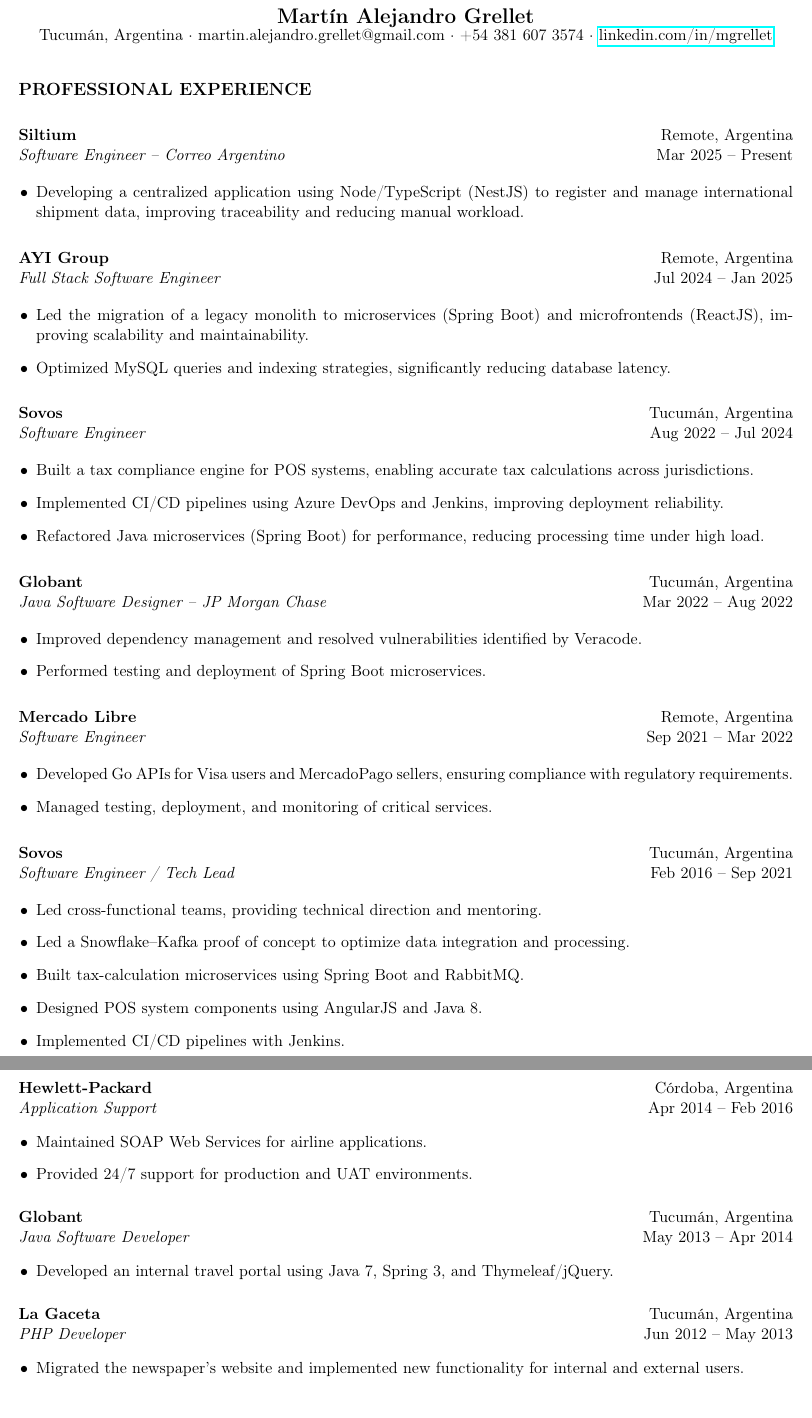
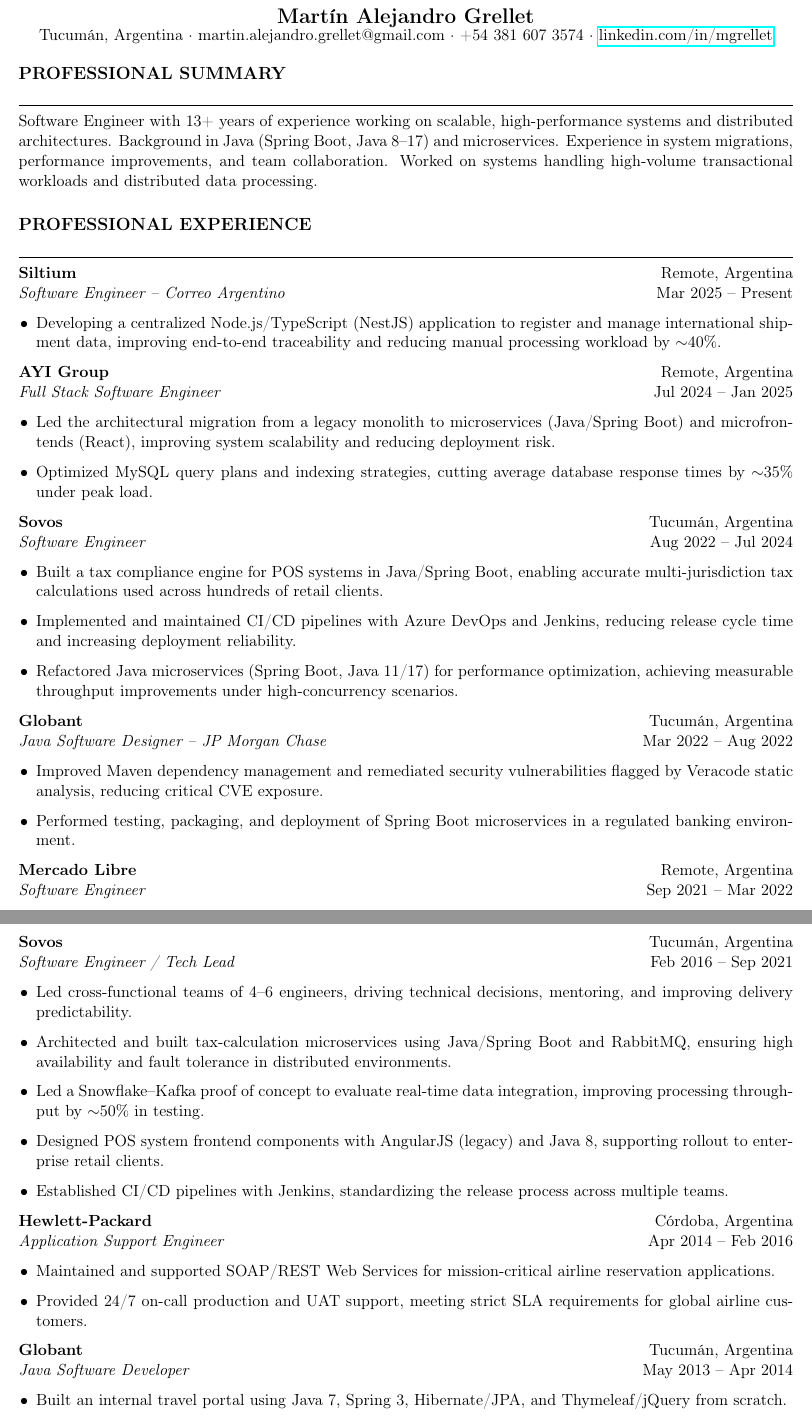
Before and after one commit to mgrellet/cv-latex, a LaTeX CV (english/cv.tex): two parts of pages 1 and 2 of 2, joined at a grey line, cut so that both start at the same text. Compiled offline with pdfLaTeX.

Commit message:
improvements

```diff
--- a/english/cv.tex
+++ b/english/cv.tex
@@ -4,8 +4,11 @@
 \usepackage[english]{babel}
 \usepackage{hyperref}
 \usepackage[left=1.5cm,top=1.5cm,right=1.5cm,bottom=1.5cm]{geometry}
+\usepackage{parskip}
+\usepackage{enumitem}
+\usepackage{needspace}
+
 \setlength{\parindent}{0pt}
-\usepackage{enumitem}
 
 \begin{document}
 
@@ -18,99 +21,92 @@
     \href{https://www.linkedin.com/in/mgrellet}{linkedin.com/in/mgrellet}
 \end{center}
 
+\vspace{6pt}
 
-\vspace{12pt}
+% =========================
+% PROFESSIONAL SUMMARY
+% =========================
+{\large \textbf{PROFESSIONAL SUMMARY}}\\[4pt]
+\hrule
+
+Software Engineer with 13+ years of experience working on scalable, high-performance systems and distributed architectures. Background in Java (Spring Boot, Java 8–17) and microservices. Experience in system migrations, performance improvements, and team collaboration. Worked on systems handling high-volume transactional workloads and distributed data processing.
+
+\vspace{10pt}
 
 % =========================
 % PROFESSIONAL EXPERIENCE
 % =========================
 {\large \textbf{PROFESSIONAL EXPERIENCE}}\\[4pt]
+\hrule
 
 \textbf{Siltium} \hfill Remote, Argentina\\
 \textit{Software Engineer – Correo Argentino} \hfill Mar 2025 -- Present
 
 \begin{itemize}[leftmargin=12pt]
-    \item Developing a centralized application using Node/TypeScript (NestJS) to register and manage international shipment data, improving traceability and reducing manual workload.
+    \item Developing a centralized Node.js/TypeScript (NestJS) application to register and manage international shipment data, improving end-to-end traceability and reducing manual processing workload by $\sim$40\%.
 \end{itemize}
-
-\vspace{6pt}
 
 \textbf{AYI Group} \hfill Remote, Argentina\\
 \textit{Full Stack Software Engineer} \hfill Jul 2024 -- Jan 2025
 
 \begin{itemize}[leftmargin=12pt]
-    \item Led the migration of a legacy monolith to microservices (Spring Boot) and microfrontends (ReactJS), improving scalability and maintainability.
-    \item Optimized MySQL queries and indexing strategies, significantly reducing database latency.
+    \item Led the architectural migration from a legacy monolith to microservices (Java/Spring Boot) and microfrontends (React), improving system scalability and reducing deployment risk.
+    \item Optimized MySQL query plans and indexing strategies, cutting average database response times by $\sim$35\% under peak load.
 \end{itemize}
-
-\vspace{6pt}
 
 \textbf{Sovos} \hfill Tucumán, Argentina\\
 \textit{Software Engineer} \hfill Aug 2022 -- Jul 2024
 
 \begin{itemize}[leftmargin=12pt]
-    \item Built a tax compliance engine for POS systems, enabling accurate tax calculations across jurisdictions.
-    \item Implemented CI/CD pipelines using Azure DevOps and Jenkins, improving deployment reliability.
-    \item Refactored Java microservices (Spring Boot) for performance, reducing processing time under high load.
+    \item Built a tax compliance engine for POS systems in Java/Spring Boot, enabling accurate multi-jurisdiction tax calculations used across hundreds of retail clients.
+    \item Implemented and maintained CI/CD pipelines with Azure DevOps and Jenkins, reducing release cycle time and increasing deployment reliability.
+    \item Refactored Java microservices (Spring Boot, Java 11/17) for performance optimization, achieving measurable throughput improvements under high-concurrency scenarios.
 \end{itemize}
-
-\vspace{6pt}
 
 \textbf{Globant} \hfill Tucumán, Argentina\\
 \textit{Java Software Designer – JP Morgan Chase} \hfill Mar 2022 -- Aug 2022
 
 \begin{itemize}[leftmargin=12pt]
-    \item Improved dependency management and resolved vulnerabilities identified by Veracode.
-    \item Performed testing and deployment of Spring Boot microservices.
+    \item Improved Maven dependency management and remediated security vulnerabilities flagged by Veracode static analysis, reducing critical CVE exposure.
+    \item Performed testing, packaging, and deployment of Spring Boot microservices in a regulated banking environment.
 \end{itemize}
-
-\vspace{6pt}
 
 \textbf{Mercado Libre} \hfill Remote, Argentina\\
 \textit{Software Engineer} \hfill Sep 2021 -- Mar 2022
 
 \begin{itemize}[leftmargin=12pt]
-    \item Developed Go APIs for Visa users and MercadoPago sellers, ensuring compliance with regulatory requirements.
-    \item Managed testing, deployment, and monitoring of critical services.
+    \item Developed high-throughput Go-based REST APIs for payment and financial services, handling millions of daily transactions with strict SLA and regulatory compliance.
+    \item Improved observability and reliability through monitoring, alerting, and production metrics analysis.
 \end{itemize}
 
-\vspace{6pt}
+% Avoid the Sovos (Tech Lead) heading alone at the bottom of a page; move the block if needed.
+\Needspace{9\baselineskip}
 
 \textbf{Sovos} \hfill Tucumán, Argentina\\
 \textit{Software Engineer / Tech Lead} \hfill Feb 2016 -- Sep 2021
 
 \begin{itemize}[leftmargin=12pt]
-    \item Led cross-functional teams, providing technical direction and mentoring.
-    \item Led a Snowflake–Kafka proof of concept to optimize data integration and processing.
-    \item Built tax-calculation microservices using Spring Boot and RabbitMQ.
-    \item Designed POS system components using AngularJS and Java 8.
-    \item Implemented CI/CD pipelines with Jenkins.
+    \item Led cross-functional teams of 4–6 engineers, driving technical decisions, mentoring, and improving delivery predictability.
+    \item Architected and built tax-calculation microservices using Java/Spring Boot and RabbitMQ, ensuring high availability and fault tolerance in distributed environments.
+    \item Led a Snowflake--Kafka proof of concept to evaluate real-time data integration, improving processing throughput by $\sim$50\% in testing.
+    \item Designed POS system frontend components with AngularJS (legacy) and Java 8, supporting rollout to enterprise retail clients.
+    \item Established CI/CD pipelines with Jenkins, standardizing the release process across multiple teams.
 \end{itemize}
 
-\vspace{6pt}
-
 \textbf{Hewlett-Packard} \hfill Córdoba, Argentina\\
-\textit{Application Support} \hfill Apr 2014 -- Feb 2016
+\textit{Application Support Engineer} \hfill Apr 2014 -- Feb 2016
 
 \begin{itemize}[leftmargin=12pt]
-    \item Maintained SOAP Web Services for airline applications.
-    \item Provided 24/7 support for production and UAT environments.
+    \item Maintained and supported SOAP/REST Web Services for mission-critical airline reservation applications.
+    \item Provided 24/7 on-call production and UAT support, meeting strict SLA requirements for global airline customers.
 \end{itemize}
-
-\vspace{6pt}
 
 \textbf{Globant} \hfill Tucumán, Argentina\\
 \textit{Java Software Developer} \hfill May 2013 -- Apr 2014
 
 \begin{itemize}[leftmargin=12pt]
-    \item Developed an internal travel portal using Java 7, Spring 3, and Thymeleaf/jQuery.
+    \item Built an internal travel portal using Java 7, Spring 3, Hibernate/JPA, and Thymeleaf/jQuery from scratch.
 \end{itemize}
 
-\vspace{6pt}
+\textit{Earlier Experience (2010--2013):} PHP Developer at La Gaceta · Developer at Everis for Movistar Argentina · Developer at Hewlett-Packard · Developer/QA at Everis
 
-\textbf{La Gaceta} \hfill Tucumán, Argentina\\
-\textit{PHP Developer} \hfill Jun 2012 -- May 2013
-
-\begin{itemize}[leftmargin=12pt]
-    \item Migrated the newspaper’s website and implemented new functionality for internal and external users.
-\end{itemize}
```
Also changed, not shown: english/cv.tex (71 more changed lines).
